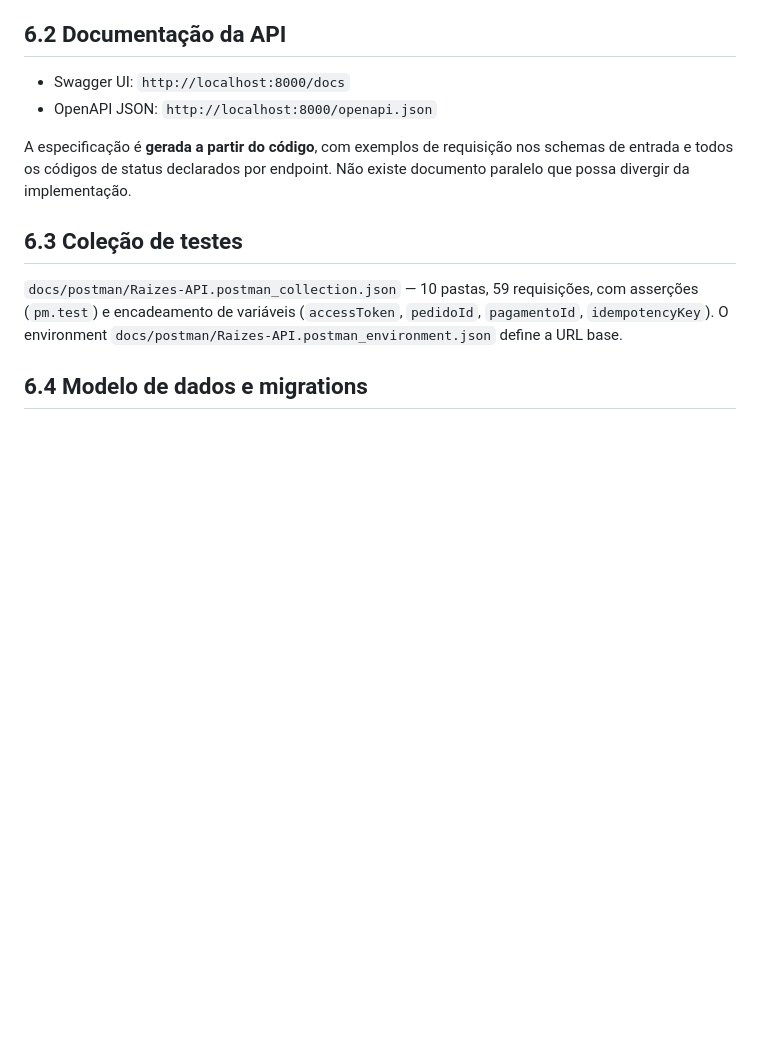
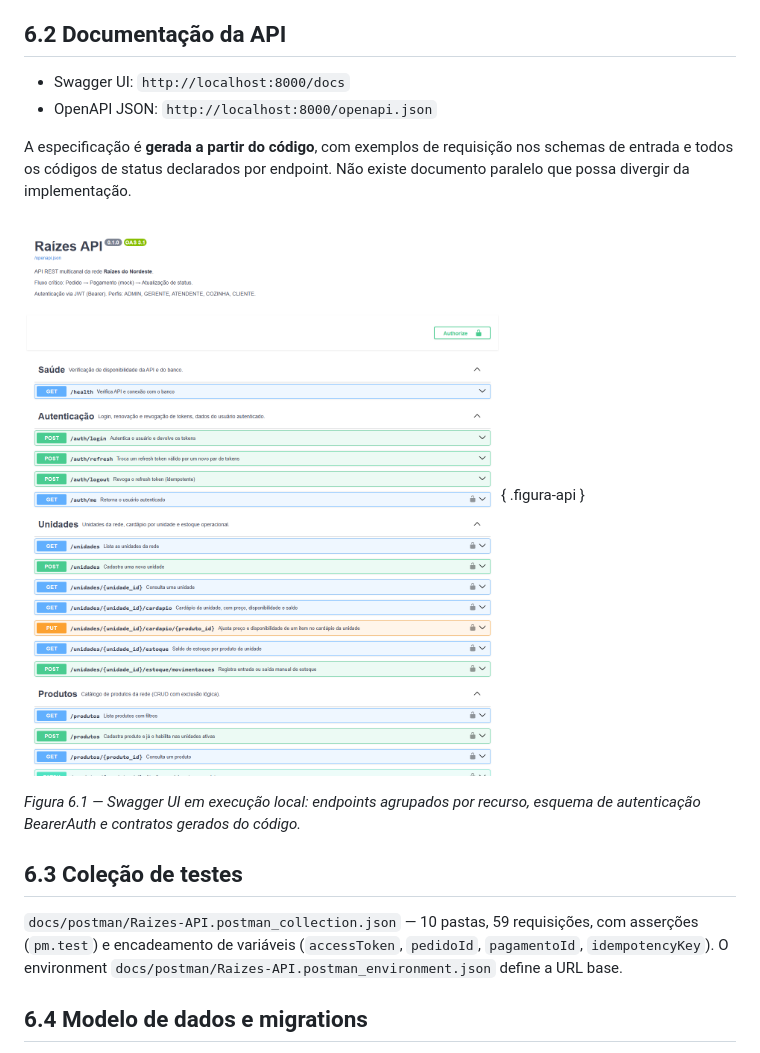
Before and after one commit to HTAss01/raizes-api, a Markdown page: docs/relatorio/RELATORIO.md, the part around one of its changes. Rendered like a GitHub page; pictures changed too: docs/relatorio/img/swagger-ui.png (added); blank space fills up the shorter version.

```diff
--- a/docs/relatorio/RELATORIO.md
+++ b/docs/relatorio/RELATORIO.md
@@ -527,6 +498,11 @@ A especificação é **gerada a partir do código**, com exemplos de requisiçã
 e todos os códigos de status declarados por endpoint. Não existe documento paralelo que possa
 divergir da implementação.
 
+![Swagger UI com os endpoints agrupados por recurso](img/swagger-ui.png){ .figura-api }
+
+*Figura 6.1 — Swagger UI em execução local: endpoints agrupados por recurso, esquema de autenticação
+BearerAuth e contratos gerados do código.*
+
 ## 6.3 Coleção de testes
 
 `docs/postman/Raizes-API.postman_collection.json` — 10 pastas, 59 requisições, com asserções
```
Also changed, not shown: other parts of docs/relatorio/RELATORIO.md (+32 -32 lines), README.md (+18 -1 lines), 5 other files.
